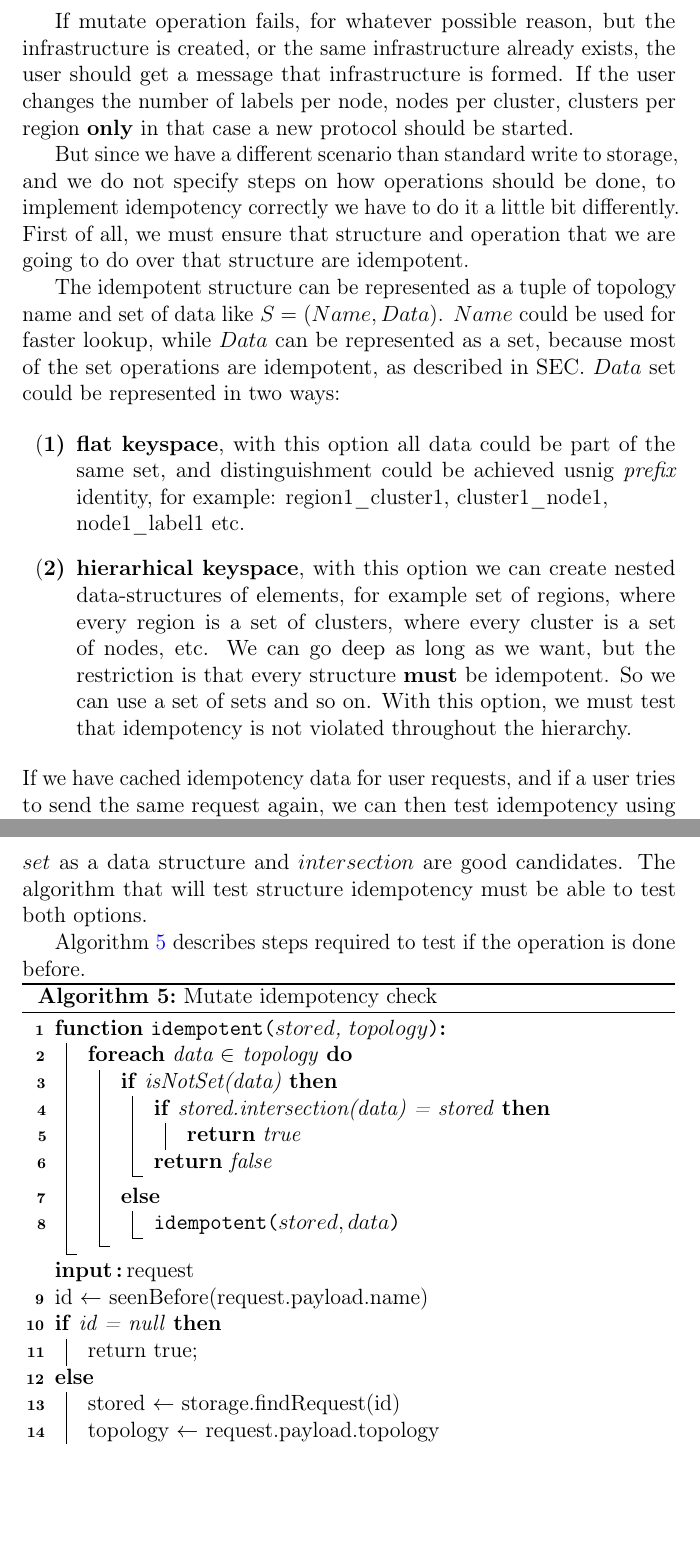
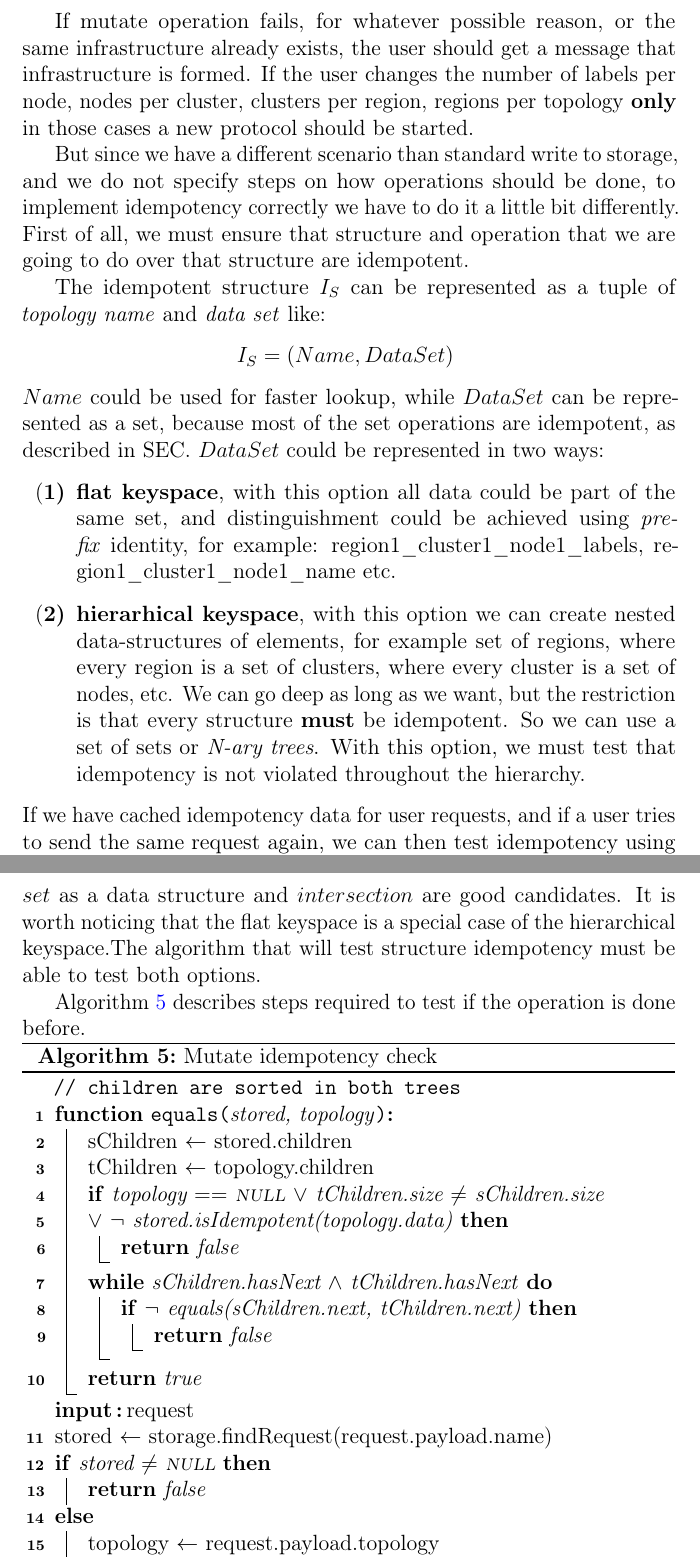
Before and after one commit to MilosSimic/phd-thesis, a LaTeX thesis (main.tex, which reads Micro_clouds.tex): two parts of pages 155 and 158 of 256, joined at a grey line, cut so that both start at the same text, the shorter picture padded with empty space. Compiled offline with pdfLaTeX.

Commit message:
updated alg 5

```diff
--- a/Micro_clouds.tex
+++ b/Micro_clouds.tex
@@ -921,15 +921,23 @@ Since we follow the approach of~\cite{HuY17} with explicit connections, projecti
 %
 Mutate operation should be atomic, immutable, and idempotent. The user can specify the same topology details but in a different order, for example. We must ensure that the new cluster formation protocol should \textbf{not} be initiated, if the user changes order of regions, clusters, nodes, or labels in one or more node/s.
 
-If mutate operation fails, for whatever possible reason, but the infrastructure is created, or the same infrastructure already exists, the user should get a message that infrastructure is formed. If the user changes the number of labels per node, nodes per cluster, clusters per region \textbf{only} in that case a new protocol should be started.
+If mutate operation fails, for whatever possible reason, or the same infrastructure already exists, the user should get a message that infrastructure is formed. If the user changes the number of labels per node, nodes per cluster, clusters per region, regions per topology \textbf{only} in those cases a new protocol should be started.
 
 But since we have a different scenario than standard write to storage, and we do not specify steps on how operations should be done, to implement idempotency correctly we have to do it a little bit differently. First of all, we must ensure that structure and operation that we are going to do over that structure are idempotent.
 
-The idempotent structure can be represented as a tuple of topology name and set of data like $S=(Name, Data)$. $Name$ could be used for faster lookup, while $Data$ can be represented as a set, because most of the set operations are idempotent, as described in SEC. $Data$ set could be represented in two ways:
+The idempotent structure $I_S$ can be represented as a tuple of \emph{topology name} and \emph{data set} like:
+
+\begin{center}
+	$I_S=(Name, DataSet)$
+	\myequations{Idempotency structure}
+\end{center}
+
+\noindent
+$Name$ could be used for faster lookup, while $DataSet$ can be represented as a set, because most of the set operations are idempotent, as described in SEC. $DataSet$ could be represented in two ways:
 
 \begin{enumerate}[start=1,label={(\bfseries \arabic*)}]
-	\item \textbf{flat keyspace}, with this option all data could be part of the same set, and distinguishment could be achieved usnig \textit{prefix} identity, for example: region1\_cluster1, cluster1\_node1, \\node1\_label1 etc.
-	\item \textbf{hierarhical keyspace}, with this option we can create nested data-structures of elements, for example set of regions, where every region is a set of clusters, where every cluster is a set of nodes, etc. We can go deep as long as we want, but the restriction is that every structure \textbf{must} be idempotent. So we can use a set of sets and so on. With this option, we must test that idempotency is not violated throughout the hierarchy.
+	\item \textbf{flat keyspace}, with this option all data could be part of the same set, and distinguishment could be achieved using \textit{prefix} identity, for example: region1\_cluster1\_node1\_labels, region1\_cluster1\_node1\_name etc.
+	\item \textbf{hierarhical keyspace}, with this option we can create nested data-structures of elements, for example set of regions, where every region is a set of clusters, where every cluster is a set of nodes, etc. We can go deep as long as we want, but the restriction is that every structure \textbf{must} be idempotent. So we can use a set of sets or \emph{N-ary trees}. With this option, we must test that idempotency is not violated throughout the hierarchy.
 \end{enumerate}
 
 \noindent
@@ -968,35 +976,43 @@ The participants follow the communication that we now describe informally: \labe
 \end{enumerate}
 
 \noindent
-When testing idempotency, we must have in mind that stored structure could be: \textbf{(1)} flat keyspace, and \textbf{(2)} hierarchical keyspace. The both options are valid, as long as the \textbf{structure is idempotent}, and we can do \textbf{idempotent operations} over that structure. For example, $set$ as a data structure and $intersection$ are good candidates. The algorithm that will test structure idempotency must be able to test both options.
+When testing idempotency, we must have in mind that stored structure could be: \textbf{(1)} flat keyspace, and \textbf{(2)} hierarchical keyspace. The both options are valid, as long as the \textbf{structure is idempotent}, and we can do \textbf{idempotent operations} over that structure. For example, $set$ as a data structure and $intersection$ are good candidates. It is worth noticing that the flat keyspace is a special case of the hierarchical keyspace.%For the purpose of this thesis, to bypass complex graph similarity algorithms, the hierarchical structure is translated into a flat keyspace structure, and the elements of that set are compared. %The algorithm that will test structure idempotency must be able to test both options.
+%For the future work, the algorithm should be designed in such a way that will be able to test structure idempotency must be able to test both options.
+The algorithm that will test structure idempotency must be able to test both options.
 
 Algorithm~\ref{alg:alg6} describes steps required to test if the operation is done before.
 
 \begin{algorithm}[H]
-	\SetKwFunction{idempotent}{idempotent}
+	\SetKwFunction{equals}{equals}
 	\SetKwProg{Fn}{function}{:}{}
-	\Fn{\idempotent{$stored$, $topology$}}{
-		\ForEach{data $\in$ topology}{
-			\If{isNotSet(data)}{
-				\uIf{stored.intersection(data) = stored}{
-					\KwRet{true}
-				}
+	\tcp{children are sorted in both trees}
+	\Fn{\equals{stored, topology}}{
+		sChildren $\leftarrow$ stored.children\\
+		tChildren $\leftarrow$ topology.children\\
+		%\If{topology $==$ \textsc{null} $\lor$ topology.children.size $\neq$ stored.children.size $\lor$ stored.data $\neq$ topology.data}{
+		\If{topology $==$ \textsc{null} $\lor$ tChildren.size $\neq$ sChildren.size \\ $\lor$ $\neg$ stored.isIdempotent(topology.data)}{
+			\KwRet{false}
+		}
+
+		%sIter $\leftarrow$ sChildren.iterator\\
+		%tIter $\leftarrow$ tChildren.iterator\\
+		\While{sChildren.hasNext $\land$ tChildren.hasNext}{
+			\If{$\neg$ equals(sChildren.next, tChildren.next)}{
 				\KwRet{false}
 			}
-			\Else{\idempotent{$stored, data$}}
 		}
+		\KwRet{true}
 	}
 
 	\SetAlgoLined
 	\SetKwInOut{Input}{input}
 	\Input{request}
-	id $\leftarrow$ seenBefore(request.payload.name)\\
-	\uIf{id = null}{
-		return true;
+	stored $\leftarrow$ storage.findRequest(request.payload.name)\\
+	\uIf{stored $\neq$ \textsc{null}}{
+		\KwRet{false}
 	}\Else{
-		stored $\leftarrow$ storage.findRequest(id)\\
 		topology $\leftarrow$ request.payload.topology\\
-		\KwRet{\idempotent{$stored, topology$}}
+		\KwRet{$\neg$ equals(stored, topology)}
 	}
 	\caption{Mutate idempotency check}
 	\label{alg:alg6}
```
Also changed, not shown: main.pdf, Micro_clouds.tex (6 more changed lines), 1 other file.
